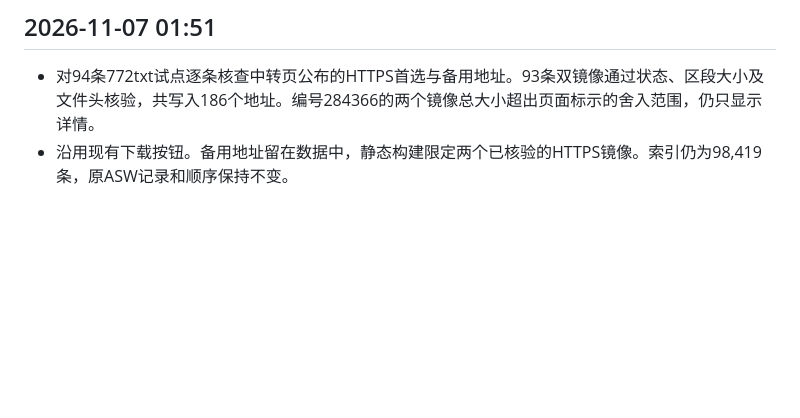
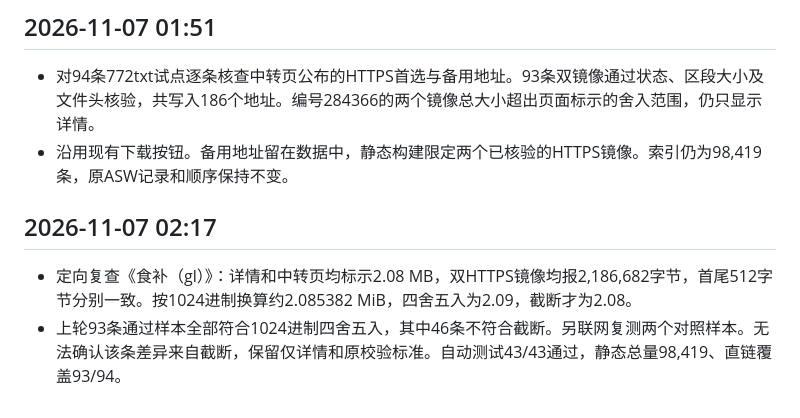
Before and after one commit to moshilan/asw-temp-search, a Markdown page: WORKLOG.md, the part around the change. GitHub-like rendering; blank space fills up the shorter version.

Commit message:
docs: record 772txt mirror size discrepancy review

```diff
--- a/WORKLOG.md
+++ b/WORKLOG.md
@@ -82,3 +82,8 @@
 
 - 对94条772txt试点逐条核查中转页公布的HTTPS首选与备用地址。93条双镜像通过状态、区段大小及文件头核验，共写入186个地址。编号284366的两个镜像总大小超出页面标示的舍入范围，仍只显示详情。
 - 沿用现有下载按钮。备用地址留在数据中，静态构建限定两个已核验的HTTPS镜像。索引仍为98,419条，原ASW记录和顺序保持不变。
+
+## 2026-11-07 02:17
+
+- 定向复查《食补（gl）》：详情和中转页均标示2.08 MB，双HTTPS镜像均报2,186,682字节，首尾512字节分别一致。按1024进制换算约2.085382 MiB，四舍五入为2.09，截断才为2.08。
+- 上轮93条通过样本全部符合1024进制四舍五入，其中46条不符合截断。另联网复测两个对照样本。无法确认该条差异来自截断，保留仅详情和原校验标准。自动测试43/43通过，静态总量98,419、直链覆盖93/94。
```
